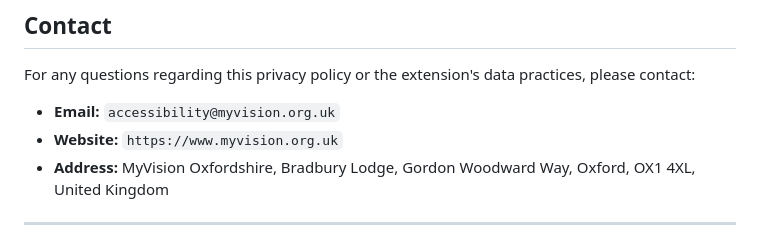
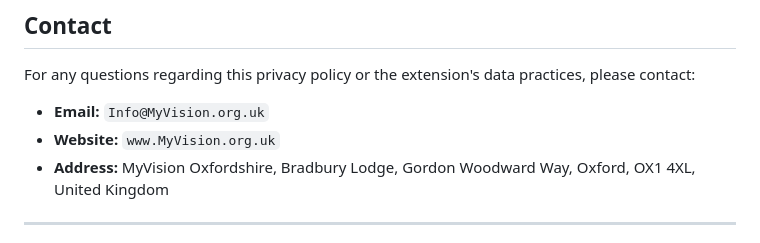
Before and after one commit to sargentJE/accessibility-helper-policy, a Markdown page: README.md, the part around the change. GitHub-like rendering.

```diff
--- a/README.md
+++ b/README.md
@@ -55,8 +55,8 @@ The `index.html` file is a single-page document with the following key component
 
 For any questions regarding this privacy policy or the extension's data practices, please contact:
 
-*   **Email:** `accessibility@myvision.org.uk`
-*   **Website:** `https://www.myvision.org.uk`
+*   **Email:** `Info@MyVision.org.uk`
+*   **Website:** `www.MyVision.org.uk`
 *   **Address:** MyVision Oxfordshire, Bradbury Lodge, Gordon Woodward Way, Oxford, OX1 4XL, United Kingdom
 
 ---
```
